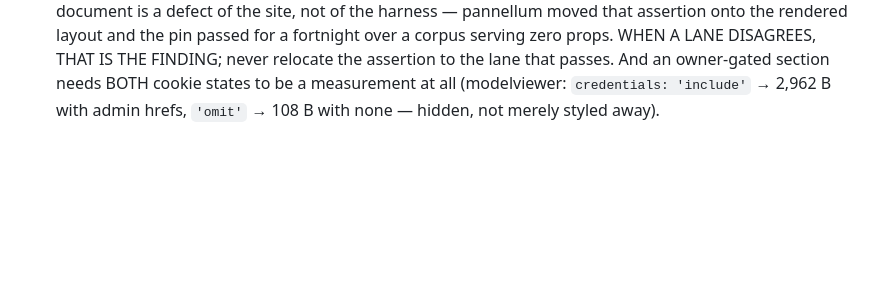
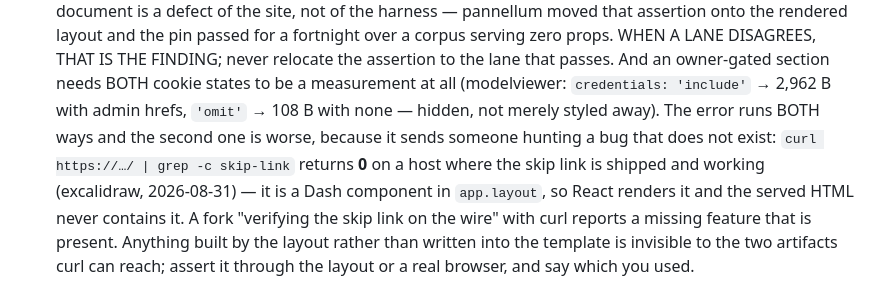
Before and after one commit to pip-install-python/Dash-Documentation-Boilerplate, a Markdown page: .claude/CLAUDE.md, the part around the change. Rendered like a GitHub page; blank space fills up the shorter version.

Commit message:
[1.6.43] the artifact trap runs both ways, and the false alarm is worse
excalidraw's worked example, from its own live push: `curl https://…/ |
grep -c skip-link` returns 0 on a host where the skip link is shipped and
working. It is a Dash component in app.layout, so React renders it and
the served HTML never contains it. A fork "verifying the skip link on the
wire" with curl reports a missing feature that is present, and goes
looking for a bug that is not there.

That is the inverse of muicharts' case an hour earlier — same seam, from
the other side. A false pass wastes a fortnight quietly; a false alarm
wastes an afternoon loudly. Anything built by the layout rather than
written into the template is invisible to the two artifacts curl can
reach.

Co-Authored-By: Claude Opus 5 (1M context) <noreply@anthropic.com>
Claude-Session: https://claude.ai/code/session_01RXRC7oHFNhfP1x8e1MwiZw

```diff
--- a/.claude/CLAUDE.md
+++ b/.claude/CLAUDE.md
@@ -301,3 +301,13 @@ they win.
   section needs BOTH cookie states to be a measurement at all
   (modelviewer: `credentials: 'include'` → 2,962 B with admin hrefs,
   `'omit'` → 108 B with none — hidden, not merely styled away).
+  The error runs BOTH ways and the second one is worse, because it
+  sends someone hunting a bug that does not exist: `curl https://…/ |
+  grep -c skip-link` returns **0** on a host where the skip link is
+  shipped and working (excalidraw, 2026-08-31) — it is a Dash
+  component in `app.layout`, so React renders it and the served HTML
+  never contains it. A fork "verifying the skip link on the wire" with
+  curl reports a missing feature that is present. Anything built by
+  the layout rather than written into the template is invisible to the
+  two artifacts curl can reach; assert it through the layout or a real
+  browser, and say which you used.
```
